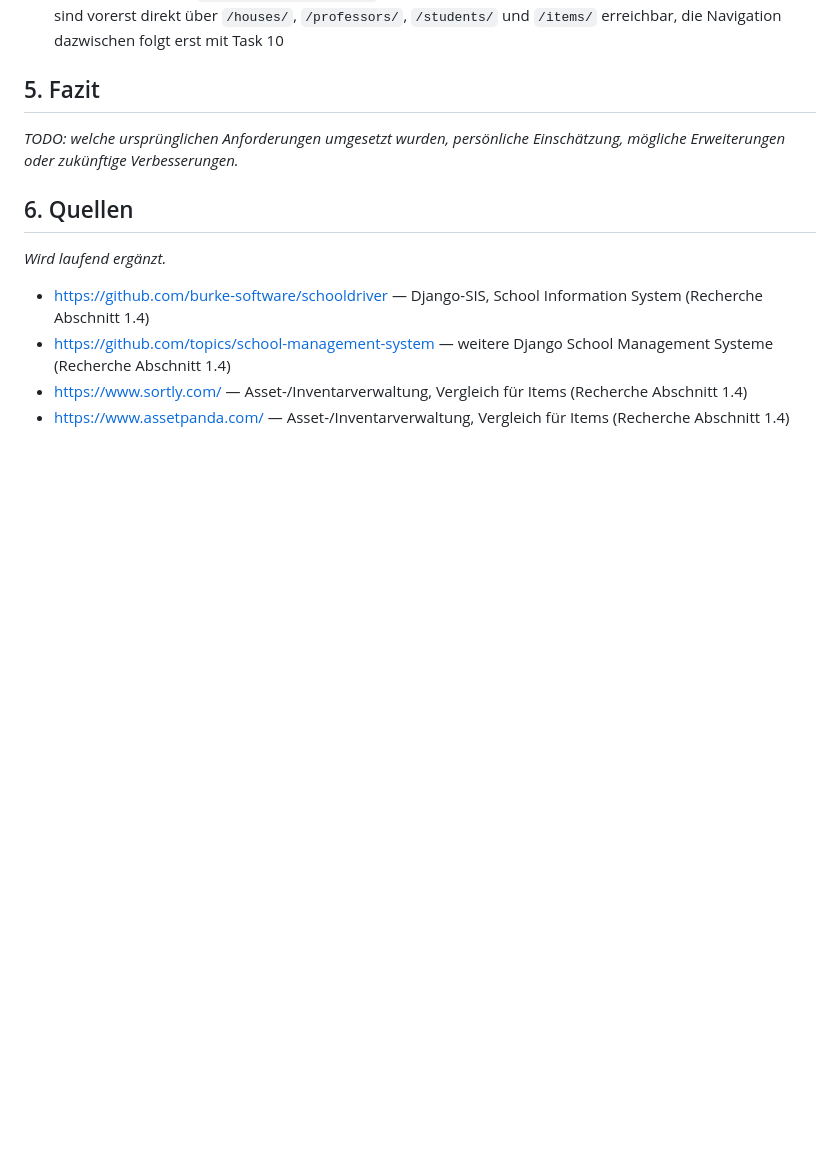
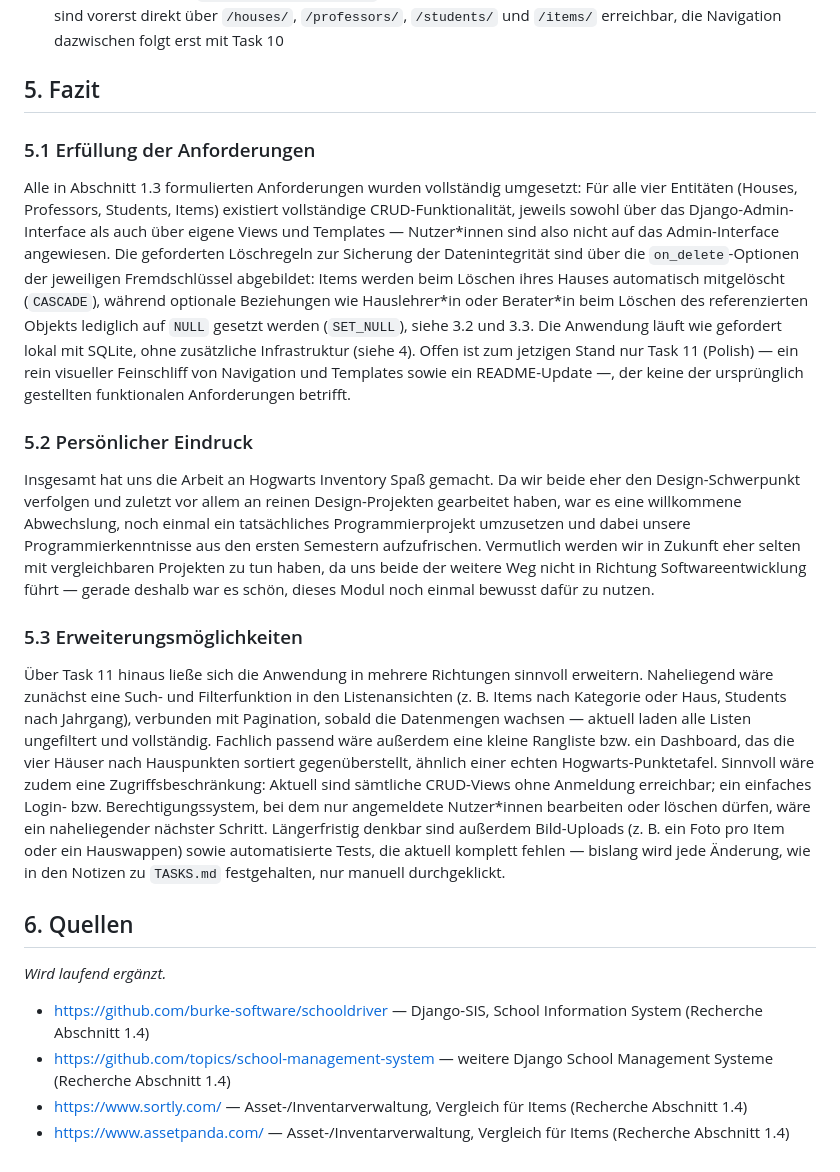
Before and after one commit to tac0rosa/Hogwarts-Inventory, a Markdown page: DOKUMENTATION.md, the part around the change. GitHub-like rendering; blank space fills up the shorter version.

Commit message:
Documentation section 5

```diff
--- a/DOKUMENTATION.md
+++ b/DOKUMENTATION.md
@@ -218,7 +218,17 @@ Schritte zur Inbetriebnahme (auf einem lokalen Rechner):
 
 ## 5. Fazit
 
-_TODO: welche ursprünglichen Anforderungen umgesetzt wurden, persönliche Einschätzung, mögliche Erweiterungen oder zukünftige Verbesserungen._
+### 5.1 Erfüllung der Anforderungen
+
+Alle in Abschnitt 1.3 formulierten Anforderungen wurden vollständig umgesetzt: Für alle vier Entitäten (Houses, Professors, Students, Items) existiert vollständige CRUD-Funktionalität, jeweils sowohl über das Django-Admin-Interface als auch über eigene Views und Templates — Nutzer\*innen sind also nicht auf das Admin-Interface angewiesen. Die geforderten Löschregeln zur Sicherung der Datenintegrität sind über die `on_delete`-Optionen der jeweiligen Fremdschlüssel abgebildet: Items werden beim Löschen ihres Hauses automatisch mitgelöscht (`CASCADE`), während optionale Beziehungen wie Hauslehrer\*in oder Berater\*in beim Löschen des referenzierten Objekts lediglich auf `NULL` gesetzt werden (`SET_NULL`), siehe 3.2 und 3.3. Die Anwendung läuft wie gefordert lokal mit SQLite, ohne zusätzliche Infrastruktur (siehe 4). Offen ist zum jetzigen Stand nur Task 11 (Polish) — ein rein visueller Feinschliff von Navigation und Templates sowie ein README-Update —, der keine der ursprünglich gestellten funktionalen Anforderungen betrifft.
+
+### 5.2 Persönlicher Eindruck
+
+Insgesamt hat uns die Arbeit an Hogwarts Inventory Spaß gemacht. Da wir beide eher den Design-Schwerpunkt verfolgen und zuletzt vor allem an reinen Design-Projekten gearbeitet haben, war es eine willkommene Abwechslung, noch einmal ein tatsächliches Programmierprojekt umzusetzen und dabei unsere Programmierkenntnisse aus den ersten Semestern aufzufrischen. Vermutlich werden wir in Zukunft eher selten mit vergleichbaren Projekten zu tun haben, da uns beide der weitere Weg nicht in Richtung Softwareentwicklung führt — gerade deshalb war es schön, dieses Modul noch einmal bewusst dafür zu nutzen.
+
+### 5.3 Erweiterungsmöglichkeiten
+
+Über Task 11 hinaus ließe sich die Anwendung in mehrere Richtungen sinnvoll erweitern. Naheliegend wäre zunächst eine Such- und Filterfunktion in den Listenansichten (z. B. Items nach Kategorie oder Haus, Students nach Jahrgang), verbunden mit Pagination, sobald die Datenmengen wachsen — aktuell laden alle Listen ungefiltert und vollständig. Fachlich passend wäre außerdem eine kleine Rangliste bzw. ein Dashboard, das die vier Häuser nach Hauspunkten sortiert gegenüberstellt, ähnlich einer echten Hogwarts-Punktetafel. Sinnvoll wäre zudem eine Zugriffsbeschränkung: Aktuell sind sämtliche CRUD-Views ohne Anmeldung erreichbar; ein einfaches Login- bzw. Berechtigungssystem, bei dem nur angemeldete Nutzer\*innen bearbeiten oder löschen dürfen, wäre ein naheliegender nächster Schritt. Längerfristig denkbar sind außerdem Bild-Uploads (z. B. ein Foto pro Item oder ein Hauswappen) sowie automatisierte Tests, die aktuell komplett fehlen — bislang wird jede Änderung, wie in den Notizen zu `TASKS.md` festgehalten, nur manuell durchgeklickt.
 
 ## 6. Quellen
 
```
